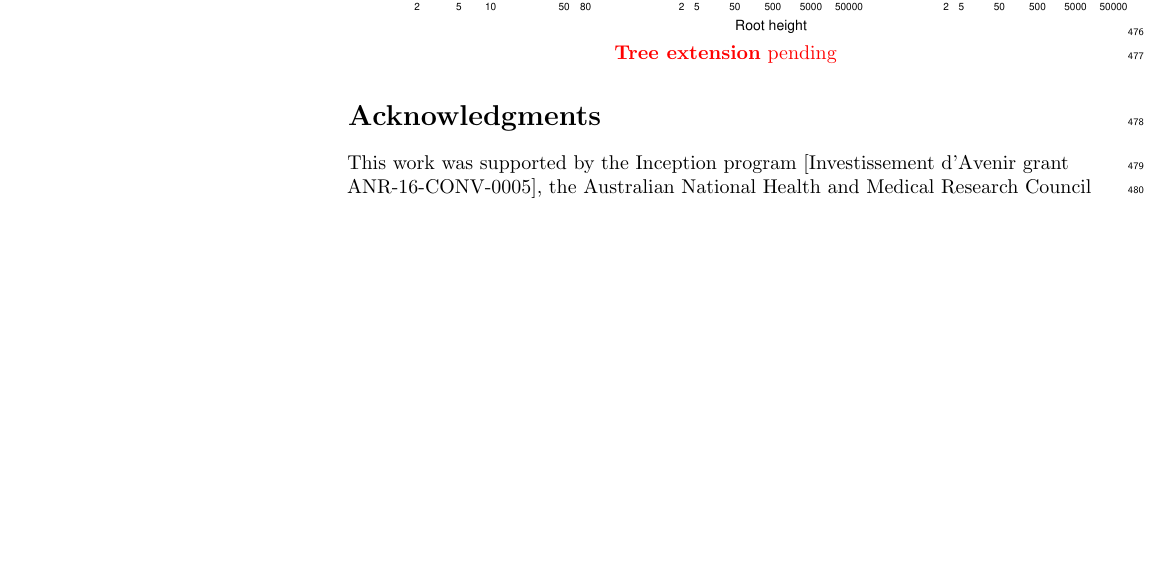
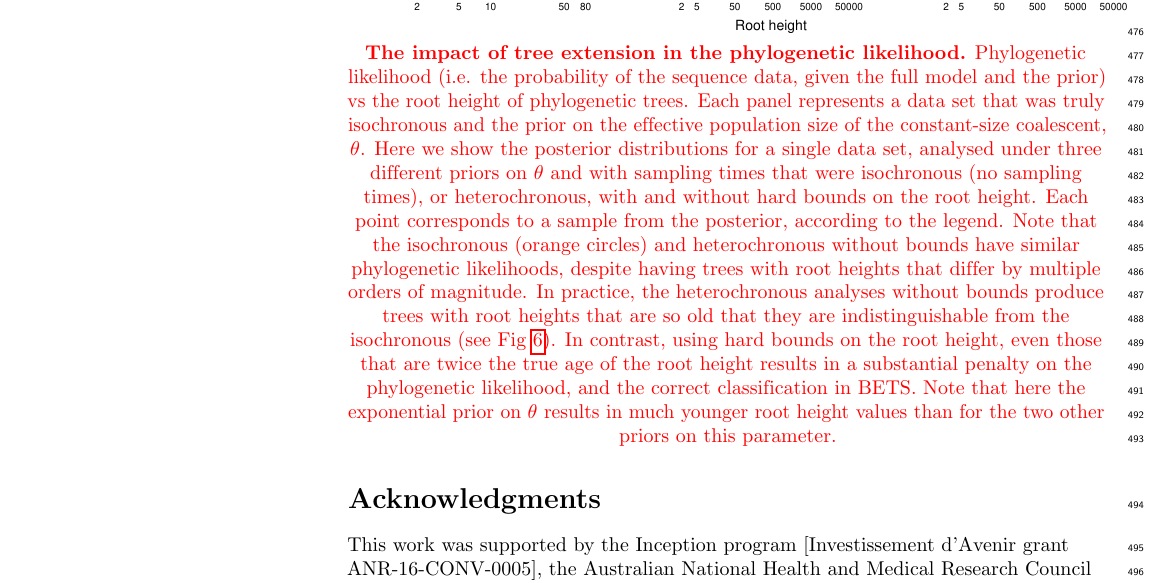
Before and after one commit to sebastianduchene/BETS_prior_sensitivity_ms, a LaTeX document (plos_latex_template.tex): part of page 22 of 26, cut so that both start at the same text, the shorter picture padded with empty space. Compiled offline with pdfLaTeX.

Commit message:
Updates from Overleaf

```diff
--- a/plos_latex_template.tex
+++ b/plos_latex_template.tex
@@ -519,7 +519,7 @@ We analysed the simulated data under heterochronous and isochronous models. For
 	\begin{center}
 % EDITED SECTION HERE:
 		\includegraphics[width=14cm]{sandbox_figures/tree_extension_likelihood.pdf}\newline
-		\textcolor{red}{\textbf{Tree extension} pending}
+		\textcolor{red}{\textbf{The impact of tree extension in the phylogenetic likelihood.} Phylogenetic likelihood (i.e. the probability of the sequence data, given the full model and the prior) vs the root height of phylogenetic trees. Each panel represents a data set that was truly isochronous and the prior on the effective population size of the constant-size coalescent, $\theta$. Here we show the posterior distributions for a single data set, analysed under three different priors on $\theta$ and with sampling times that were isochronous (no sampling times), or heterochronous, with and without hard bounds on the root height. Each point corresponds to a sample from the posterior, according to the legend. Note that the isochronous (orange circles) and heterochronous without bounds have similar phylogenetic likelihoods, despite having trees with root heights that differ by multiple orders of magnitude. In practice, the heterochronous analyses without bounds produce trees with root heights that are so old that they are indistinguishable from the isochronous (see Fig \ref{figure:prior_tree_distros}). In contrast, using hard bounds on the root height, even those that are twice the true age of the root height results in a substantial penalty on the phylogenetic likelihood, and the correct classification in BETS. Note that here the exponential prior on $\theta$ results in much younger root height values than for the two other priors on this parameter.}
 	\end{center}
 
 
```
